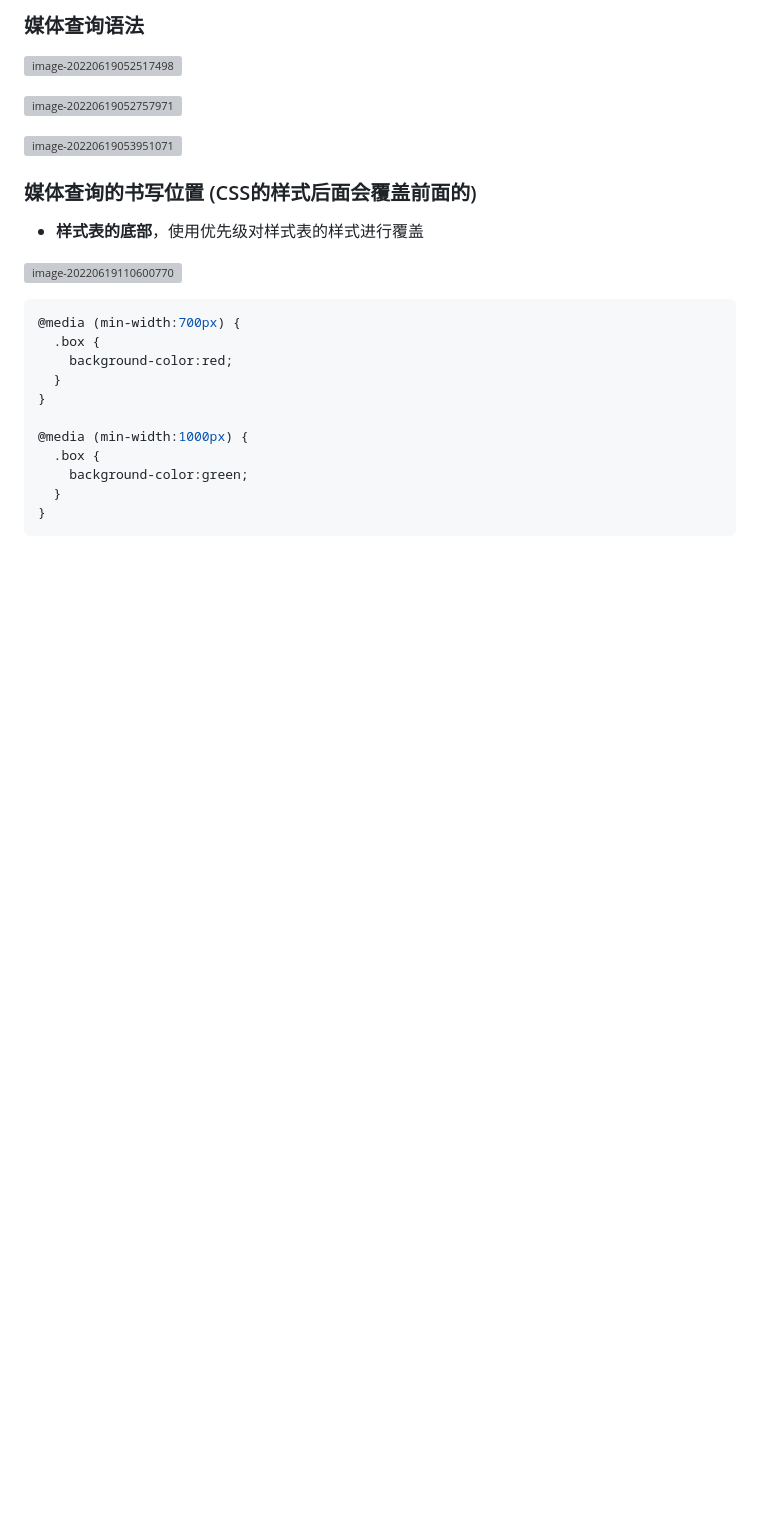
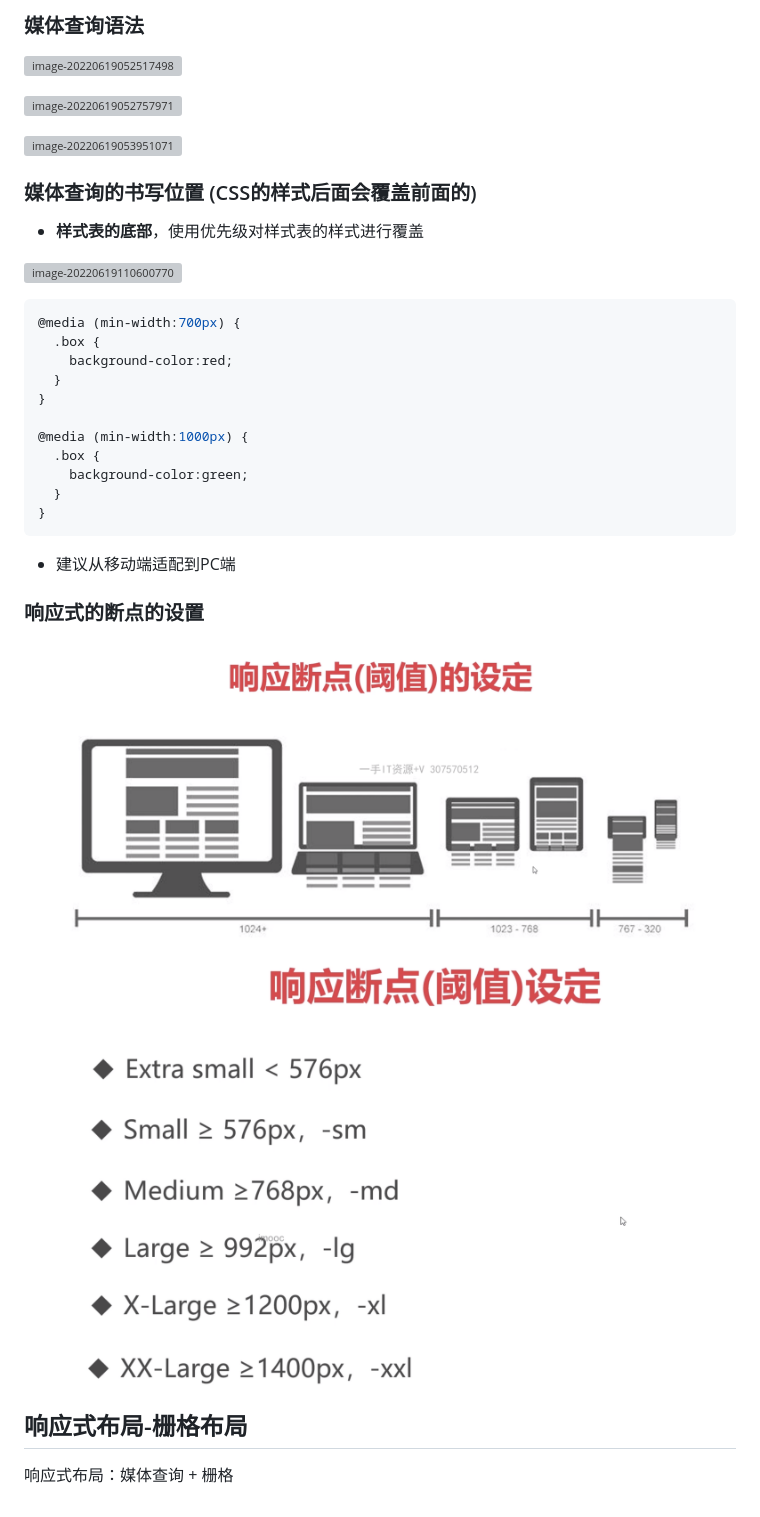
Before and after one commit to suckitfa/qietuzai-css-layout, a Markdown page: README.md, the part around the change. GitHub-like rendering; pictures changed too: img/image-20220620145036884.png (added), img/image-20220620145056899.png (added); blank space fills up the shorter version; grey boxes are pictures that could not be loaded.

````diff
--- a/README.md
+++ b/README.md
@@ -726,3 +726,17 @@ flex默认会收缩
   }
 }
 ```
+
+- 建议从移动端适配到PC端
+
+### 响应式的断点的设置
+
+![image-20220620145036884](img/image-20220620145036884.png)
+
+![image-20220620145056899](img/image-20220620145056899.png)
+
+
+
+## 响应式布局-栅格布局
+
+响应式布局：媒体查询 + 栅格
````
Also changed, not shown: 2 other files.
